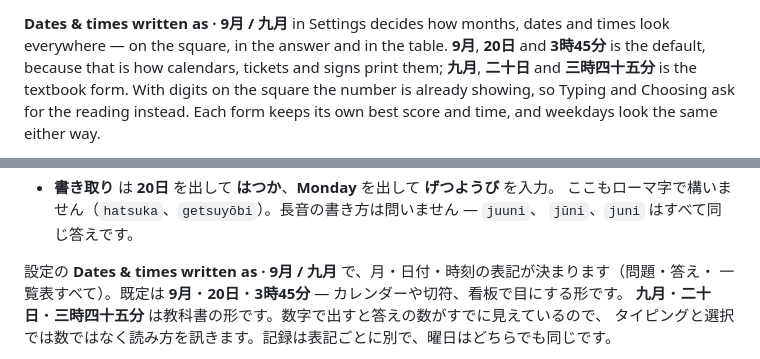
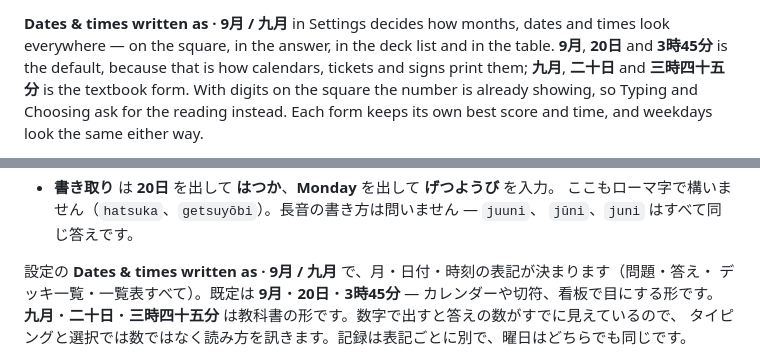
Before and after one commit to OlaYZen/kana, a Markdown page: README.md, 2 parts joined by grey strips. Rendered like a GitHub page.

Commit message:
docs: note that the deck list follows the date form

```diff
--- a/README.md
+++ b/README.md
@@ -164,7 +164,7 @@ twentieth, 四時 four o'clock — so it reads the same way round as the numbers
   `getsuyōbi` — spelt however you like: `juuni`, `jūni` and `juni` are all the same answer.
 
 **Dates & times written as · 9月 / 九月** in Settings decides how months, dates and times look
-everywhere — on the square, in the answer and in the table. **9月**, **20日** and **3時45分** is the
+everywhere — on the square, in the answer, in the deck list and in the table. **9月**, **20日** and **3時45分** is the
 default, because that is how calendars, tickets and signs print them; **九月**, **二十日** and
 **三時四十五分** is the textbook form. With digits on the square the number is already showing, so
 Typing and Choosing ask for the reading instead. Each form keeps its own best score and time, and
@@ -610,7 +610,7 @@ Fast の記録は他と同じ扱いです。正答率も最速記録も同じ 1
   `jūni`、`juni` はすべて同じ答えです。
 
 設定の **Dates & times written as · 9月 / 九月** で、月・日付・時刻の表記が決まります（問題・答え・
-一覧表すべて）。既定は **9月**・**20日**・**3時45分** — カレンダーや切符、看板で目にする形です。
+デッキ一覧・一覧表すべて）。既定は **9月**・**20日**・**3時45分** — カレンダーや切符、看板で目にする形です。
 **九月**・**二十日**・**三時四十五分** は教科書の形です。数字で出すと答えの数がすでに見えているので、
 タイピングと選択では数ではなく読み方を訊きます。記録は表記ごとに別で、曜日はどちらでも同じです。
 
```
Also changed, not shown: CLAUDE.md (+5 -1 lines).
